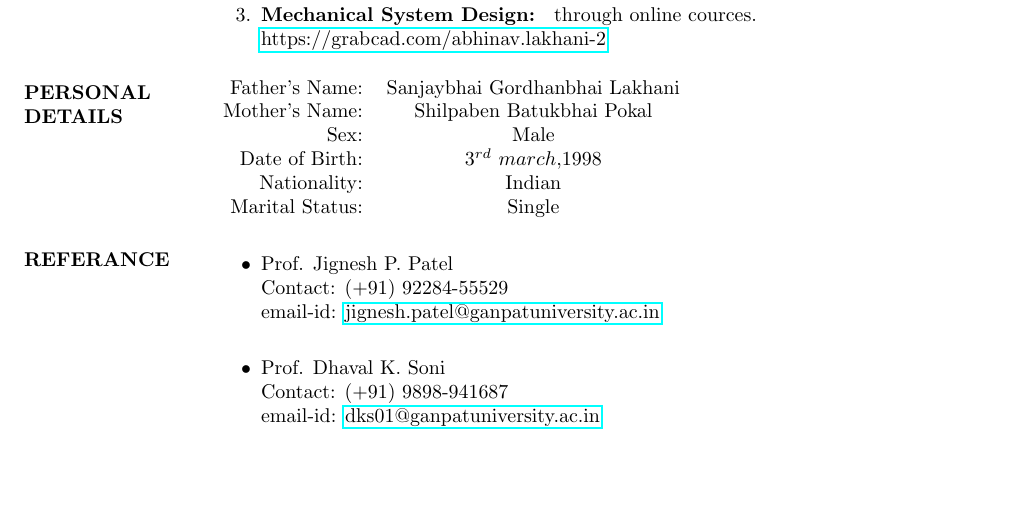
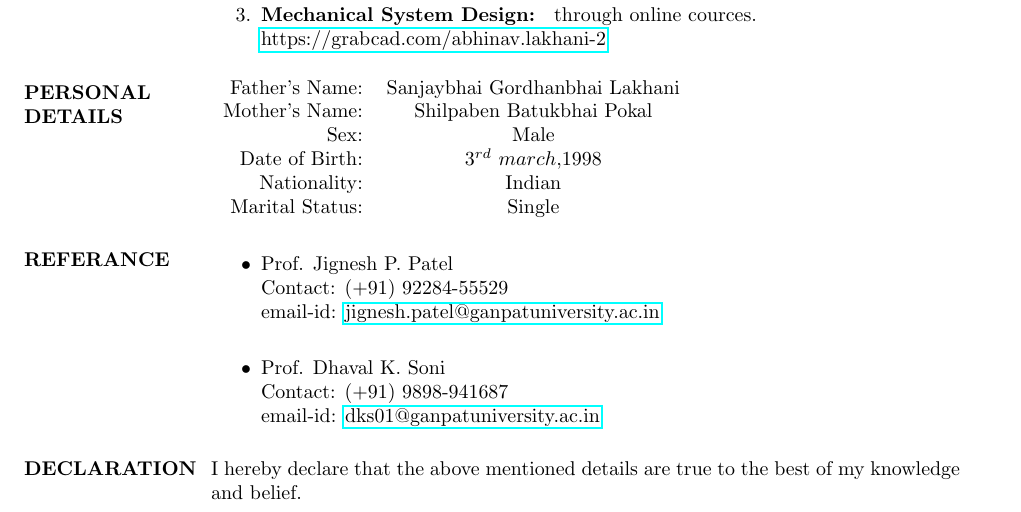
Before and after one commit to abhinav3398/abhinav_resume, a LaTeX CV (abhinav_resume.tex): part of page 2 of 2, cut so that both start at the same text, the shorter picture padded with empty space. Compiled offline with pdfLaTeX.

Commit message:
added personal decleration details

```diff
--- a/abhinav_resume.tex
+++ b/abhinav_resume.tex
@@ -164,4 +164,11 @@
             email-id: \href{dks01@ganpatuniversity.ac.in}{dks01@ganpatuniversity.ac.in}
     \end{itemize}
 
+    \section{DECLARATION}
+    %-------------------------------------------------------------------------------
+    %	DECLARATION SECTION
+    %-------------------------------------------------------------------------------
+    {I hereby declare that the above mentioned details are true to the best of my knowledge and belief.}
+
+
 \(\)\end{document}
```
Also changed, not shown: abhinav_resume.pdf, 2 other files. Lines whose indentation alone changed are shown as unchanged.
